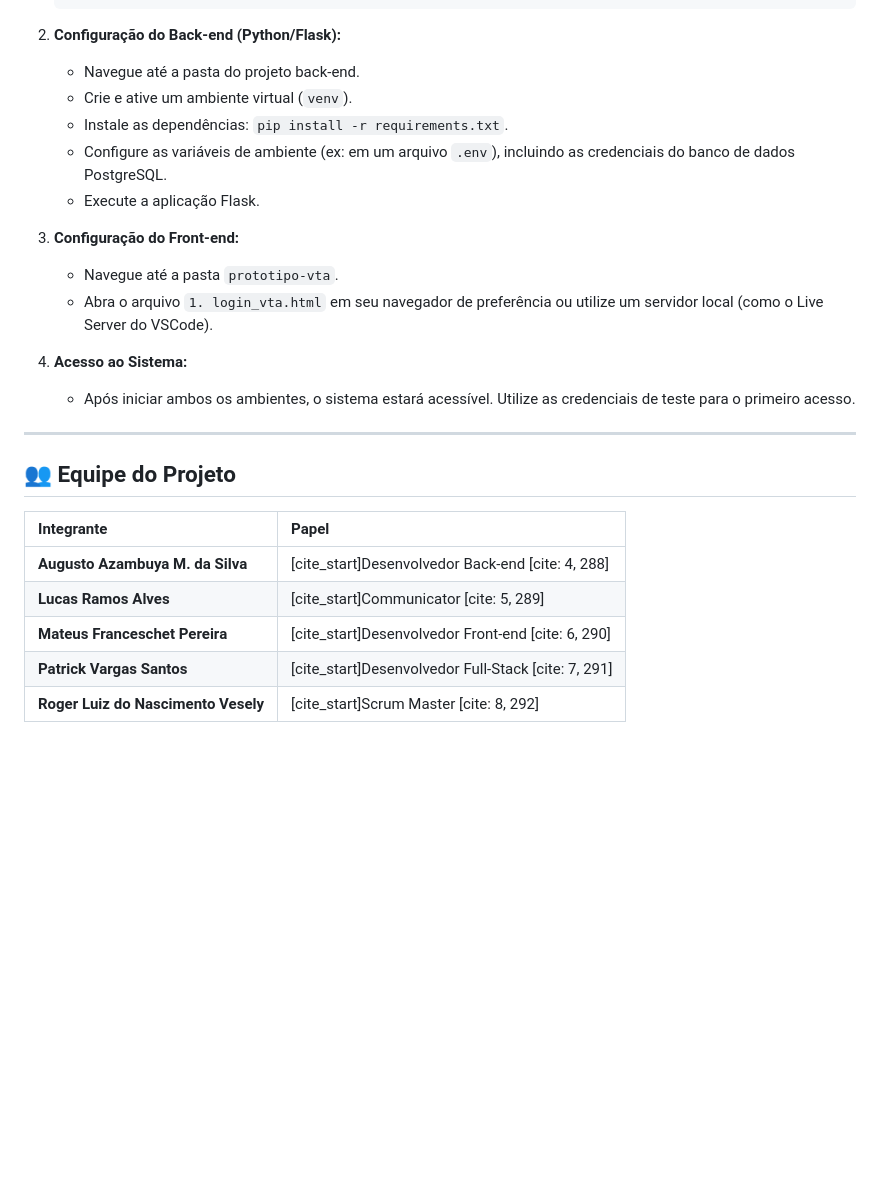
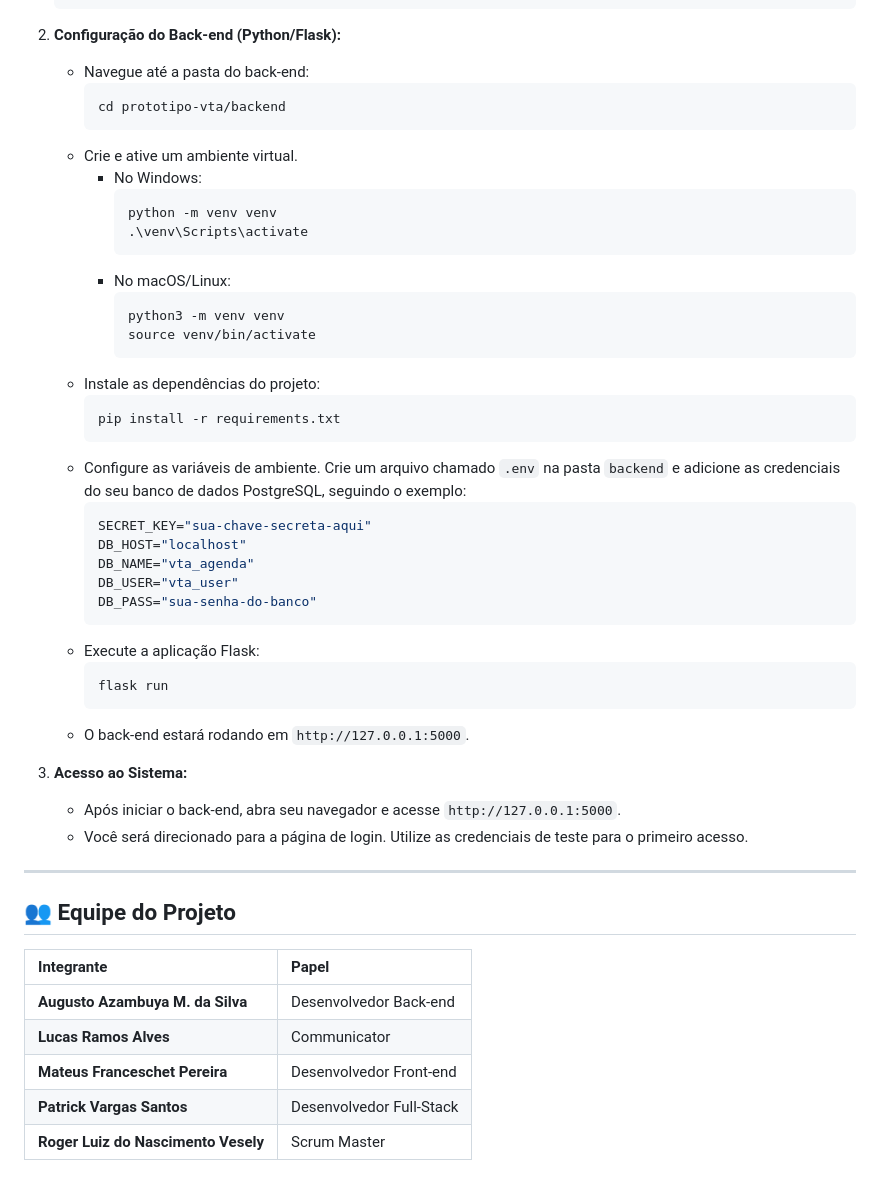
Before and after one commit to trickGit/TIC55-AGENDA-VTA, a Markdown page: README.md, the part around the change printed below. GitHub-like rendering; blank space fills up the shorter version.

Commit message:
atialização do readme corrigida

````diff
--- a/README.md
+++ b/README.md
@@ -63,29 +62,52 @@ Para configurar e rodar o ambiente de desenvolvimento localmente, siga estes pas
 
 2.  **Configuração do Back-end (Python/Flask):**
 
-      * Navegue até a pasta do projeto back-end.
-      * Crie e ative um ambiente virtual (`venv`).
-      * Instale as dependências: `pip install -r requirements.txt`.
-      * Configure as variáveis de ambiente (ex: em um arquivo `.env`), incluindo as credenciais do banco de dados PostgreSQL.
-      * Execute a aplicação Flask.
+      * Navegue até a pasta do back-end:
+        ```bash
+        cd prototipo-vta/backend
+        ```
+      * Crie e ative um ambiente virtual.
+          * No Windows:
+            ```bash
+            python -m venv venv
+            .\venv\Scripts\activate
+            ```
+          * No macOS/Linux:
+            ```bash
+            python3 -m venv venv
+            source venv/bin/activate
+            ```
+      * Instale as dependências do projeto:
+        ```bash
+        pip install -r requirements.txt
+        ```
+      * Configure as variáveis de ambiente. Crie um arquivo chamado `.env` na pasta `backend` e adicione as credenciais do seu banco de dados PostgreSQL, seguindo o exemplo:
+        ```env
+        SECRET_KEY="sua-chave-secreta-aqui"
+        DB_HOST="localhost"
+        DB_NAME="vta_agenda"
+        DB_USER="vta_user"
+        DB_PASS="sua-senha-do-banco"
+        ```
+      * Execute a aplicação Flask:
+        ```bash
+        flask run
+        ```
+      * O back-end estará rodando em `http://127.0.0.1:5000`.
 
-3.  **Configuração do Front-end:**
+3.  **Acesso ao Sistema:**
 
-      * Navegue até a pasta `prototipo-vta`.
-      * Abra o arquivo `1. login_vta.html` em seu navegador de preferência ou utilize um servidor local (como o Live Server do VSCode).
-
-4.  **Acesso ao Sistema:**
-
-      * Após iniciar ambos os ambientes, o sistema estará acessível. Utilize as credenciais de teste para o primeiro acesso.
+      * Após iniciar o back-end, abra seu navegador e acesse `http://127.0.0.1:5000`.
+      * Você será direcionado para a página de login. Utilize as credenciais de teste para o primeiro acesso.
 
 -----
 
 ## 👥 Equipe do Projeto
 
-| Integrante | Papel |
-| :--- | :--- |
-| **Augusto Azambuya M. da Silva** | [cite\_start]Desenvolvedor Back-end [cite: 4, 288] |
-| **Lucas Ramos Alves** | [cite\_start]Communicator [cite: 5, 289] |
-| **Mateus Franceschet Pereira** | [cite\_start]Desenvolvedor Front-end [cite: 6, 290] |
-| **Patrick Vargas Santos** | [cite\_start]Desenvolvedor Full-Stack [cite: 7, 291] |
-| **Roger Luiz do Nascimento Vesely** | [cite\_start]Scrum Master [cite: 8, 292] |
+| Integrante                      | Papel                  |
+| :------------------------------ | :--------------------- |
+| **Augusto Azambuya M. da Silva**| Desenvolvedor Back-end |
+| **Lucas Ramos Alves** | Communicator           |
+| **Mateus Franceschet Pereira** | Desenvolvedor Front-end|
+| **Patrick Vargas Santos** | Desenvolvedor Full-Stack|
+| **Roger Luiz do Nascimento Vesely**| Scrum Master           |
````
Also changed, not shown: other parts of README.md (+26 -27 lines).
